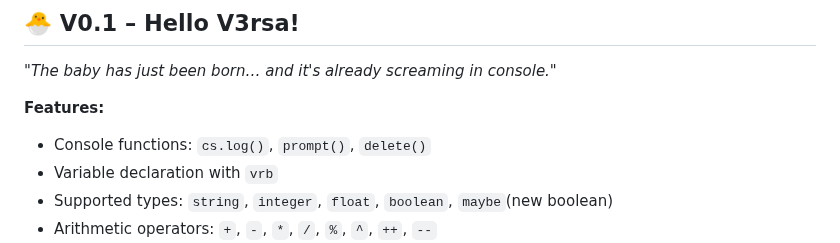
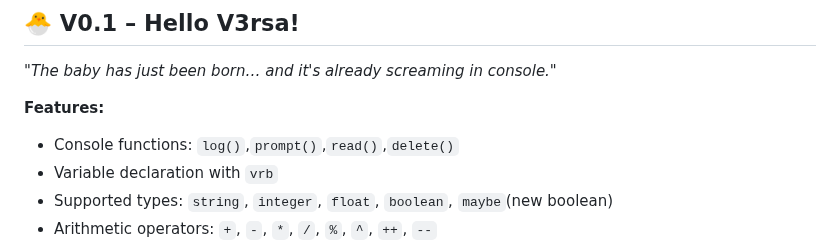
Before and after one commit to LoukasTheUhhh/V3rsa, a Markdown page: README.md, the part around the change. Drawn GitHub-style.

```diff
--- a/README.md
+++ b/README.md
@@ -13,7 +13,7 @@ Here is the roadmap for V3rsa so far:
 *"The baby has just been born… and it's already screaming in console."*
 
 **Features:**
-- Console functions: `cs.log()`, `prompt()`, `delete()`
+- Console functions: `log()`,`prompt()`,`read()`,`delete()`
 - Variable declaration with `vrb`
 - Supported types: `string`, `integer`, `float`, `boolean`, `maybe`(new boolean)
 - Arithmetic operators: `+`, `-`, `*`, `/`, `%`, `^`, `++`, `--`
```
